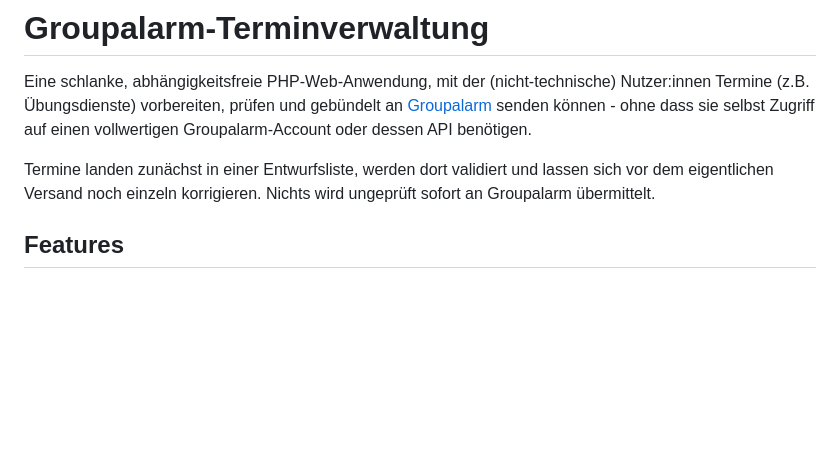
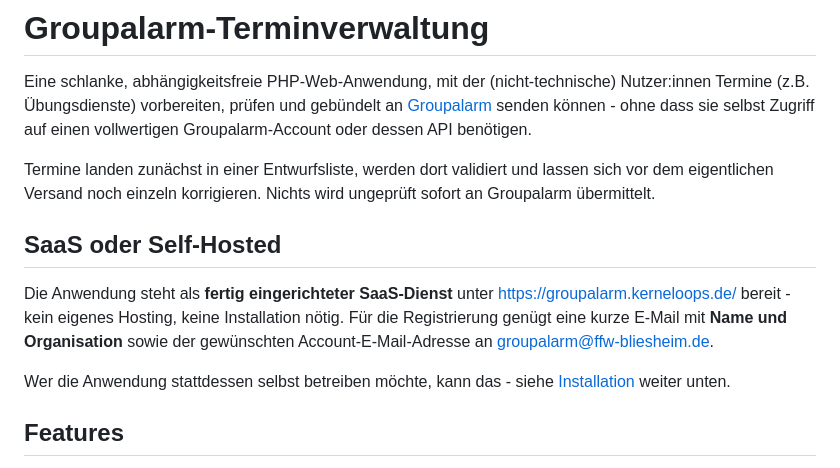
Before and after one commit to wstuermer/groupalarm-api, a Markdown page: README.md, the part around the change. Drawn GitHub-style; blank space fills up the shorter version.

```diff
--- a/README.md
+++ b/README.md
@@ -8,6 +8,17 @@ Zugriff auf einen vollwertigen Groupalarm-Account oder dessen API benötigen.
 Termine landen zunächst in einer Entwurfsliste, werden dort validiert und lassen
 sich vor dem eigentlichen Versand noch einzeln korrigieren. Nichts wird ungeprüft
 sofort an Groupalarm übermittelt.
+
+## SaaS oder Self-Hosted
+
+Die Anwendung steht als **fertig eingerichteter SaaS-Dienst** unter
+[https://groupalarm.kerneloops.de/](https://groupalarm.kerneloops.de/) bereit - kein
+eigenes Hosting, keine Installation nötig. Für die Registrierung genügt eine kurze
+E-Mail mit **Name und Organisation** sowie der gewünschten Account-E-Mail-Adresse an
+[groupalarm@ffw-bliesheim.de](mailto:groupalarm@ffw-bliesheim.de).
+
+Wer die Anwendung stattdessen selbst betreiben möchte, kann das - siehe
+[Installation](#installation) weiter unten.
 
 ## Features
 
```
Also changed, not shown: docs/ANLEITUNG.md (+9 -1 lines).
